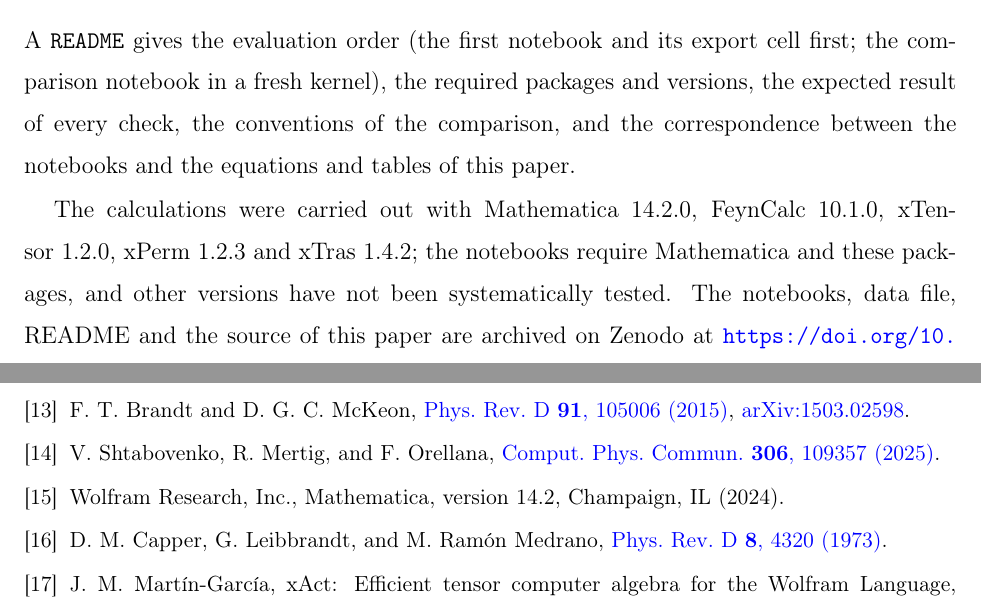
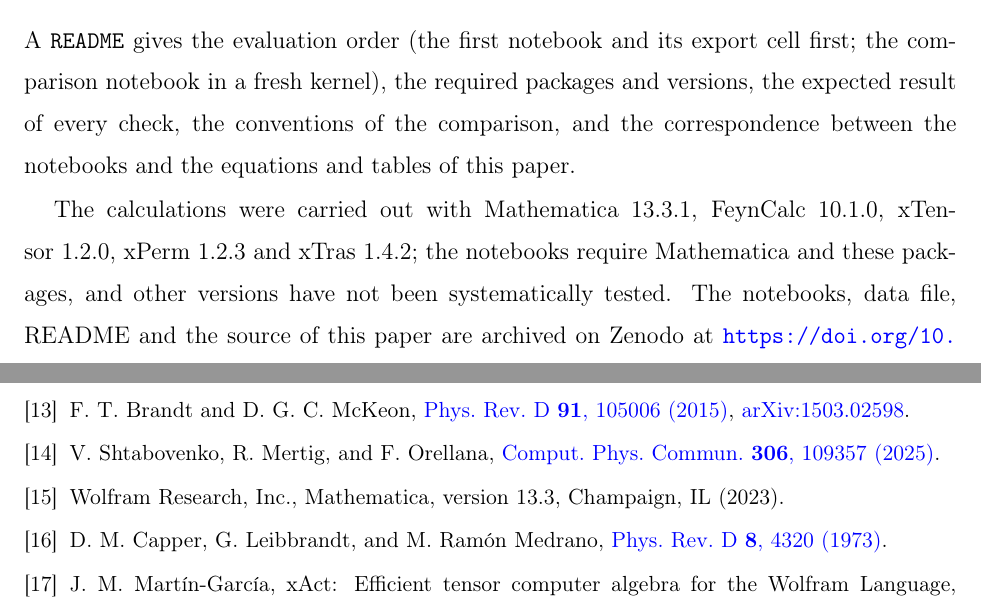
Before and after one commit to fernandotcbrandt/goldberg-palatini-bootstrap, a LaTeX paper (paper/bootstrap_article_v3.tex, which reads paper/bootstrap_refs_v3.bib): two parts of pages 23 and 24 of 24, joined at a grey line, cut so that both start at the same text. The pictures show the PDF file paper/bootstrap_article_v3.pdf that the author committed with the source.

Commit message:
Re-run both notebooks in Mathematica 13.3.1 (fresh kernels); fix FullCubicKernelCheck (V -> KhGG, residual now 0); cite Mathematica 13.3.1; README: versions and CLM Sec. 11
Co-Authored-By: Claude Opus 5.5 <noreply@anthropic.com>
Claude-Session: https://claude.ai/code/session_01HpumCfq64URXhxwY2yoTN5

```diff
--- a/paper/bootstrap_article_v3.tex
+++ b/paper/bootstrap_article_v3.tex
@@ -1058,7 +1058,7 @@ the comparison notebook in a fresh kernel), the required packages and versions,
 result of every check, the conventions of the comparison, and the correspondence between the
 notebooks and the equations and tables of this paper.
 
-The calculations were carried out with Mathematica~14.2.0, FeynCalc~10.1.0, xTensor~1.2.0,
+The calculations were carried out with Mathematica~13.3.1, FeynCalc~10.1.0, xTensor~1.2.0,
 xPerm~1.2.3 and xTras~1.4.2; the notebooks require Mathematica and these packages, and other
 versions have not been systematically tested. The notebooks, data file, README and the source
 of this paper are archived on Zenodo at \url{https://doi.org/10.5281/zenodo.22757769}.
--- a/paper/bootstrap_refs_v3.bib
+++ b/paper/bootstrap_refs_v3.bib
@@ -106,9 +106,9 @@
 
 @misc{Mathematica,
   author       = {{Wolfram Research, Inc.}},
-  title        = {Mathematica, Version 14.2},
+  title        = {Mathematica, Version 13.3},
   howpublished = {Champaign, IL},
-  year         = {2024}
+  year         = {2023}
 }
 
 @article{Goldberg1958,
```
Also changed, not shown: README.md, paper/bootstrap_article_v3.pdf, 3 other files.
